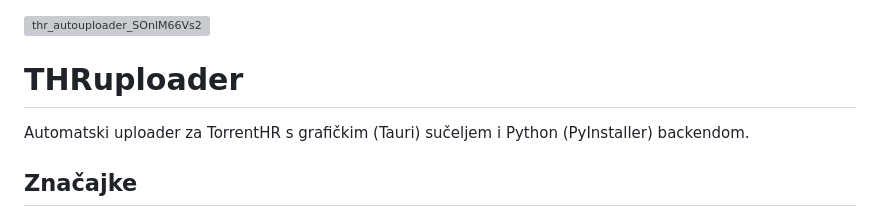
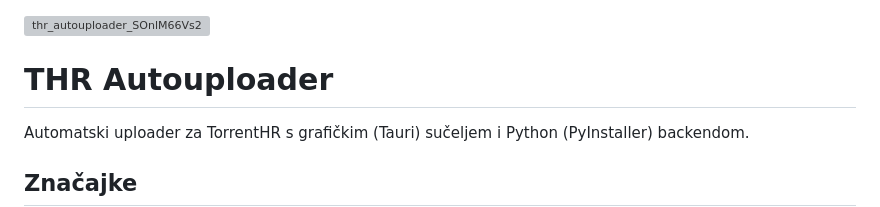
Before and after one commit to CudoMudo/THR-Autouploader, a Markdown page: README.md, the part around the change. Drawn GitHub-style; grey boxes are pictures that could not be loaded.

Commit message:
Update README.md
izmjena naslova

```diff
--- a/README.md
+++ b/README.md
@@ -1,6 +1,6 @@
 <img width="1202" height="1052" alt="thr_autouploader_SOnlM66Vs2" src="https://github.com/user-attachments/assets/46e3d8ac-87f6-420e-b5f2-58de56f6d377" />
 
-# THRuploader
+# THR Autouploader
 Automatski uploader za TorrentHR s grafičkim (Tauri) sučeljem i Python (PyInstaller) backendom.
 
 ## Značajke
```
